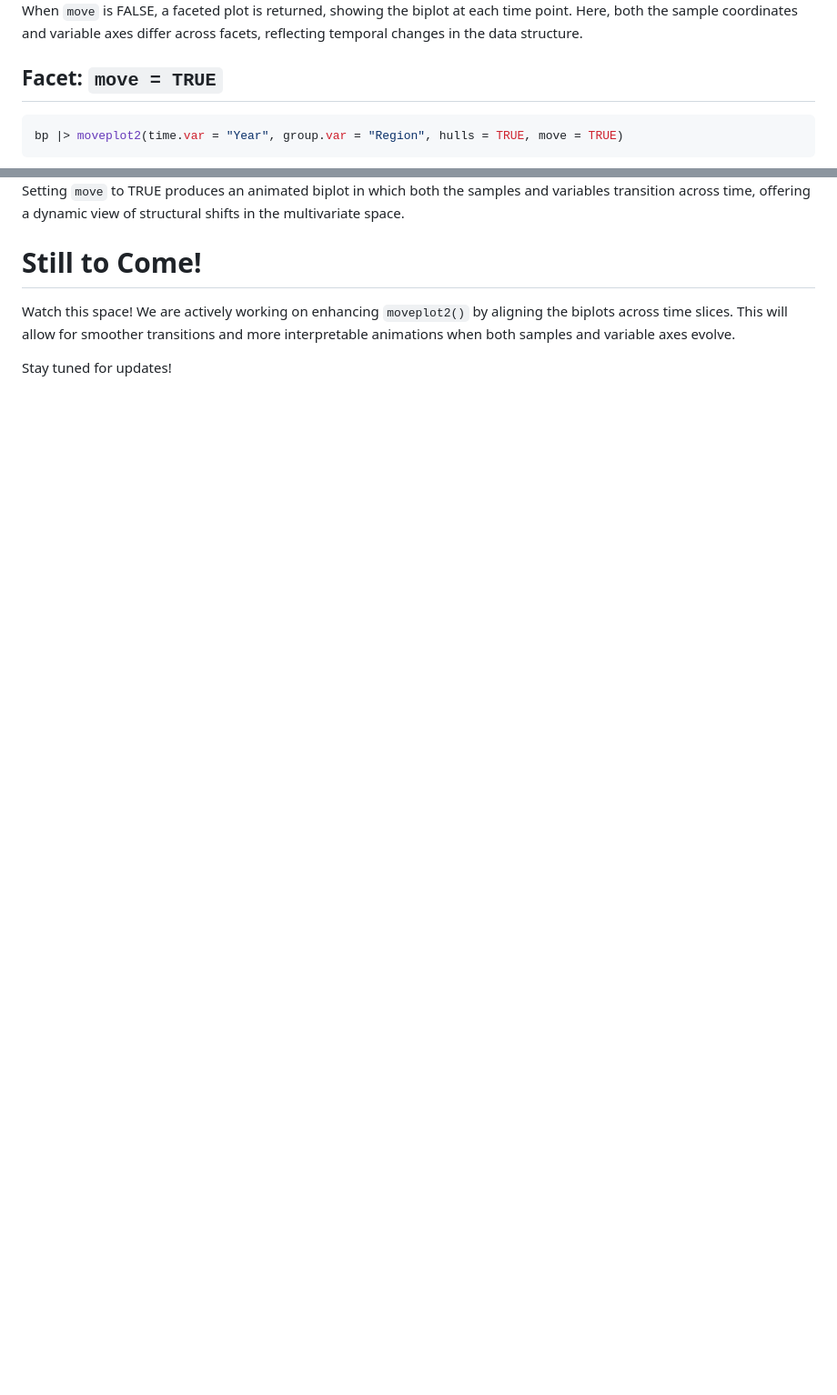
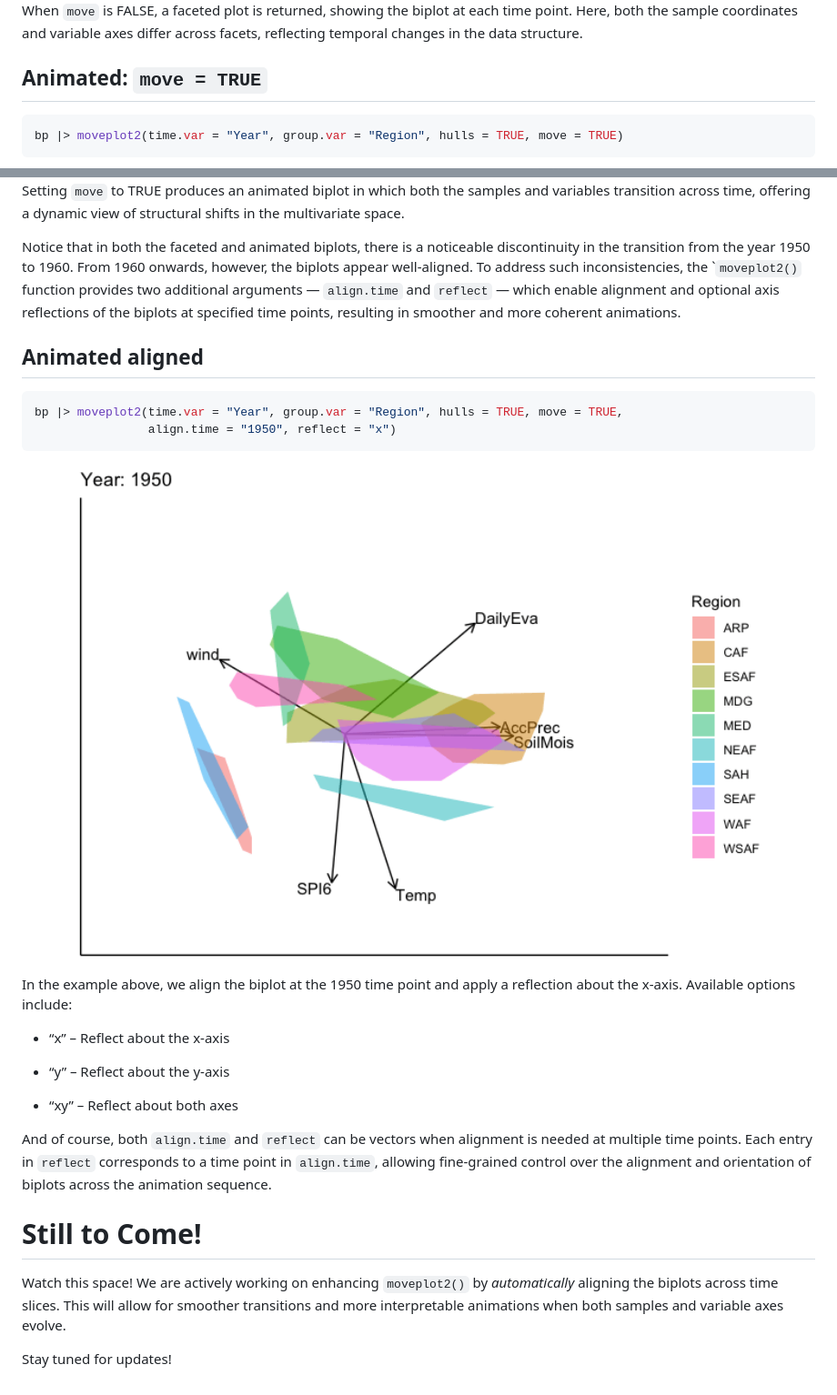
Before and after one commit to MuViSU/moveEZ, a Markdown page: README.md, 2 parts joined by grey strips. Shown at 91% size. GitHub-like rendering; pictures changed too: man/figures/README-unnamed-chunk-8-1.gif (added); blank space fills up the shorter version.

Commit message:
read me updated with align

````diff
--- a/README.md
+++ b/README.md
@@ -150,7 +150,7 @@ bp |> moveplot2(time.var = "Year", group.var = "Region", hulls = TRUE, move = FA
 time point. Here, both the sample coordinates and variable axes differ
 across facets, reflecting temporal changes in the data structure.
 
-## Facet: `move = TRUE`
+## Animated: `move = TRUE`
 
 ``` r
 bp |> moveplot2(time.var = "Year", group.var = "Region", hulls = TRUE, move = TRUE)
@@ -162,11 +162,43 @@ Setting `move` to TRUE produces an animated biplot in which both the
 samples and variables transition across time, offering a dynamic view of
 structural shifts in the multivariate space.
 
+Notice that in both the faceted and animated biplots, there is a
+noticeable discontinuity in the transition from the year 1950 to 1960.
+From 1960 onwards, however, the biplots appear well-aligned. To address
+such inconsistencies, the \``moveplot2()` function provides two
+additional arguments — `align.time` and `reflect` — which enable
+alignment and optional axis reflections of the biplots at specified time
+points, resulting in smoother and more coherent animations.
+
+## Animated aligned
+
+``` r
+bp |> moveplot2(time.var = "Year", group.var = "Region", hulls = TRUE, move = TRUE,
+                align.time = "1950", reflect = "x")
+```
+
+<img src="man/figures/README-unnamed-chunk-8-1.gif" width="100%" />
+
+In the example above, we align the biplot at the 1950 time point and
+apply a reflection about the x-axis. Available options include:
+
+- “x” – Reflect about the x-axis
+
+- “y” – Reflect about the y-axis
+
+- “xy” – Reflect about both axes
+
+And of course, both `align.time` and `reflect` can be vectors when
+alignment is needed at multiple time points. Each entry in `reflect`
+corresponds to a time point in `align.time`, allowing fine-grained
+control over the alignment and orientation of biplots across the
+animation sequence.
+
 # Still to Come!
 
 Watch this space! We are actively working on enhancing `moveplot2()` by
-aligning the biplots across time slices. This will allow for smoother
-transitions and more interpretable animations when both samples and
-variable axes evolve.
+*automatically* aligning the biplots across time slices. This will allow
+for smoother transitions and more interpretable animations when both
+samples and variable axes evolve.
 
 Stay tuned for updates!
````
Also changed, not shown: 5 other files.
